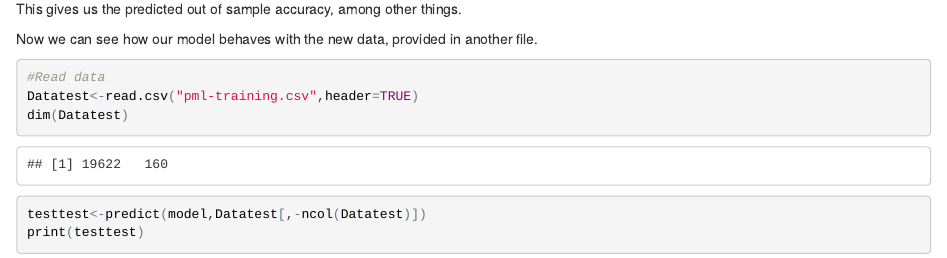
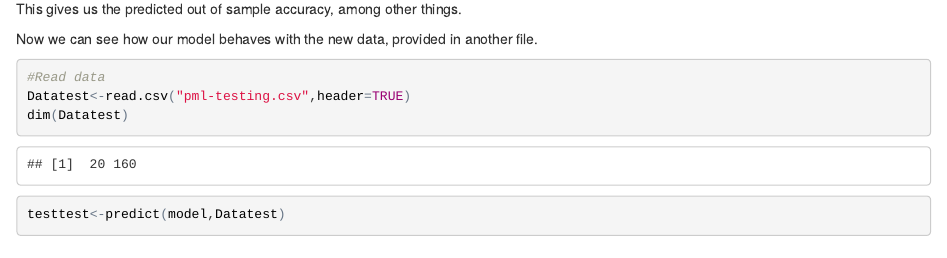
Before and after one commit to BabaJaguska/ProjectPMLearning, an R Markdown document (ProjectPML.Rmd): the page in a window 1100 px wide, from 3930 px down. The pictures show the output file ProjectPML.html that the author committed with the source, opened offline.

Commit message:
fixed a detail

````diff
--- a/ProjectPML.Rmd
+++ b/ProjectPML.Rmd
@@ -115,7 +115,7 @@ Now we can see how our model behaves with the new data, provided in another file
 
 ```{r,message=F,warning=F}
 #Read data
-Datatest<-read.csv("pml-training.csv",header=TRUE)
+Datatest<-read.csv("pml-testing.csv",header=TRUE)
 dim(Datatest)
 ```
 
@@ -129,6 +129,5 @@ Datatest<-as.data.frame(sapply(Datatest,as.numeric))
 ```
 
 ```{r,message=F,warning=F,eval=F}
-testtest<-predict(model,Datatest[,-ncol(Datatest)])
-print(testtest)
+testtest<-predict(model,Datatest)
 ```
````
Also changed, not shown: ProjectPML.html.
